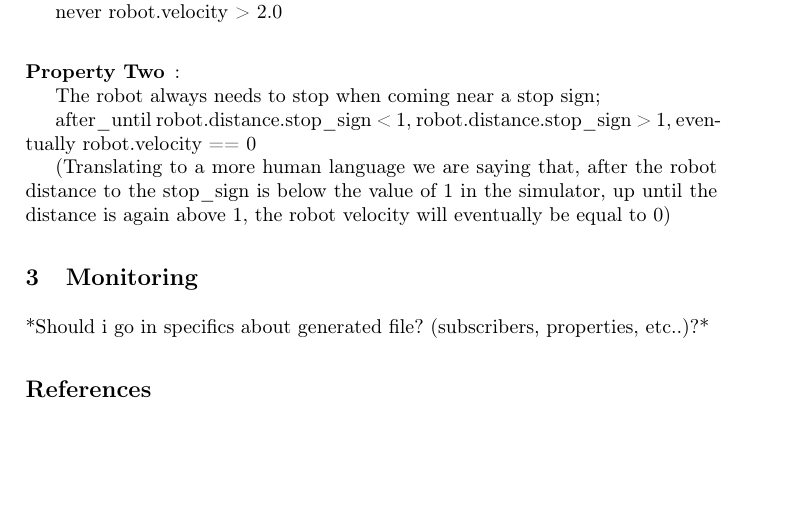
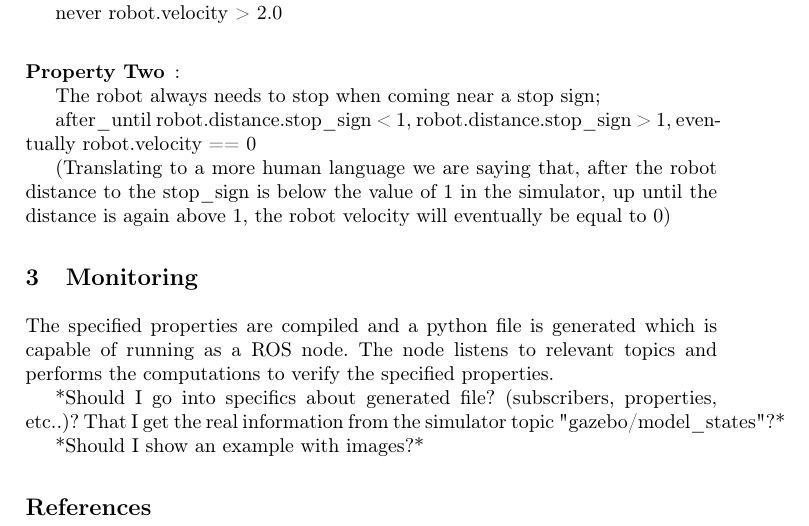
Before and after one commit to ricardocajo/paper-INForum, a LaTeX paper (samplepaper.tex): part of page 3 of 3, cut so that both start at the same text, the shorter picture padded with empty space. Compiled offline with pdfLaTeX.

Commit message:
monitoring doubts
monitoring doubts

```diff
--- a/samplepaper.tex
+++ b/samplepaper.tex
@@ -116,7 +116,14 @@ after\_until robot.distance.stop\_sign < 1, robot.distance.stop\_sign > 1, event
 (Translating to a more human language we are saying that, after the robot distance to the stop\_sign is below the value of 1 in the simulator, up until the distance is again above 1, the robot velocity will eventually be equal to 0)
 
 \section{Monitoring}
-*Should i go in specifics about generated file? (subscribers, properties, etc..)?*
+
+The specified properties are compiled and a python file is generated which is capable of running as a ROS node. The node listens to relevant topics and performs the computations to verify the specified properties.
+
+*Should I go into specifics about generated file? (subscribers, properties, etc..)? That I get the real information from the simulator topic "gazebo/model\_states"?*
+
+*Should I show an example with images?*
+
+
 %%%%%%%%%%%%%%%%%%%%%%%%%%%%%%%%%%%%%%%%%%%%%%%%%%%%%%%%%%%%%%%%%%%%%%%%%%%%%%%%%%%
 %\section{First Section}
 %\subsection{A Subsection Sample}
```
Also changed, not shown: samplepaper.pdf.
